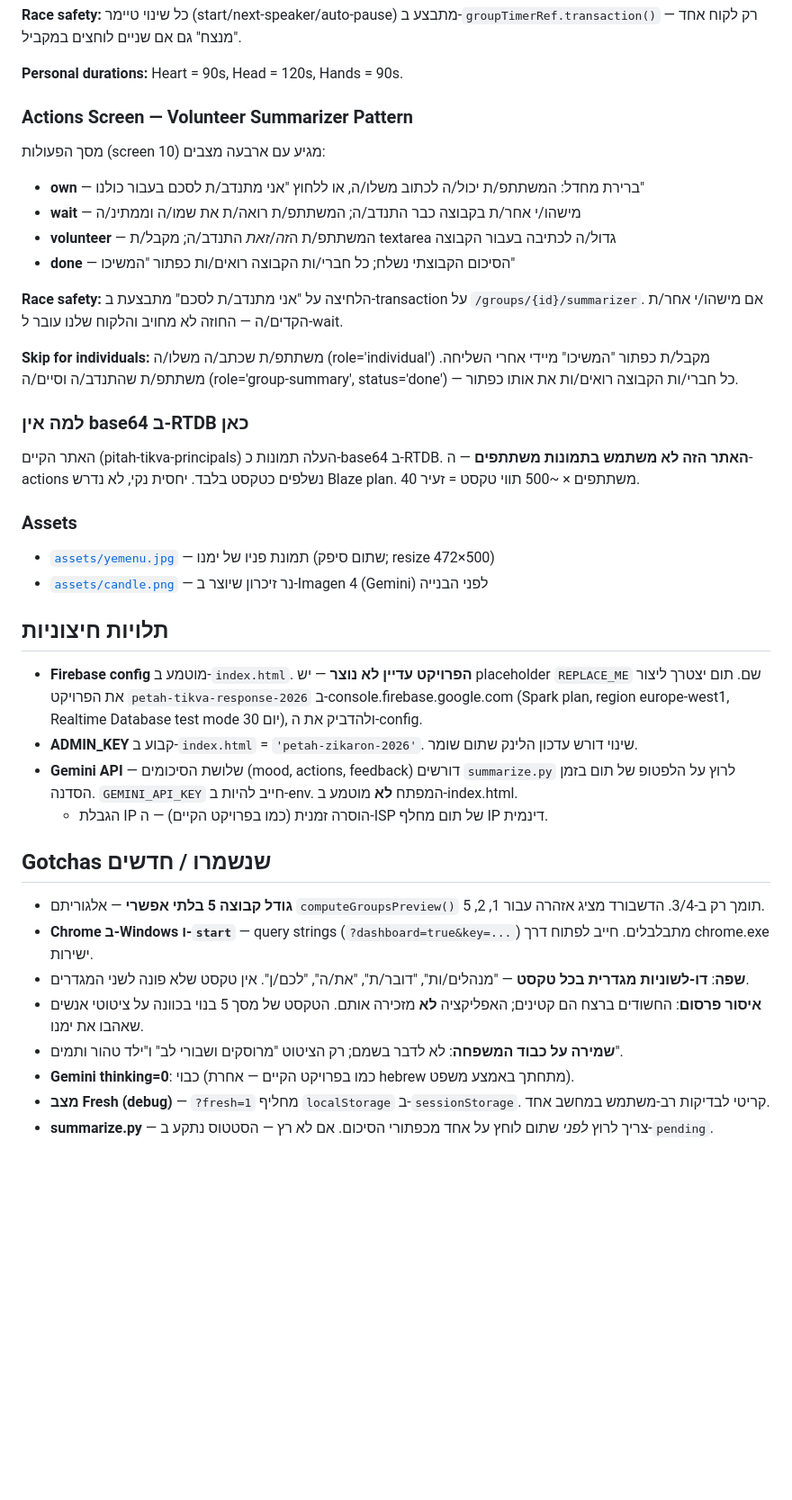
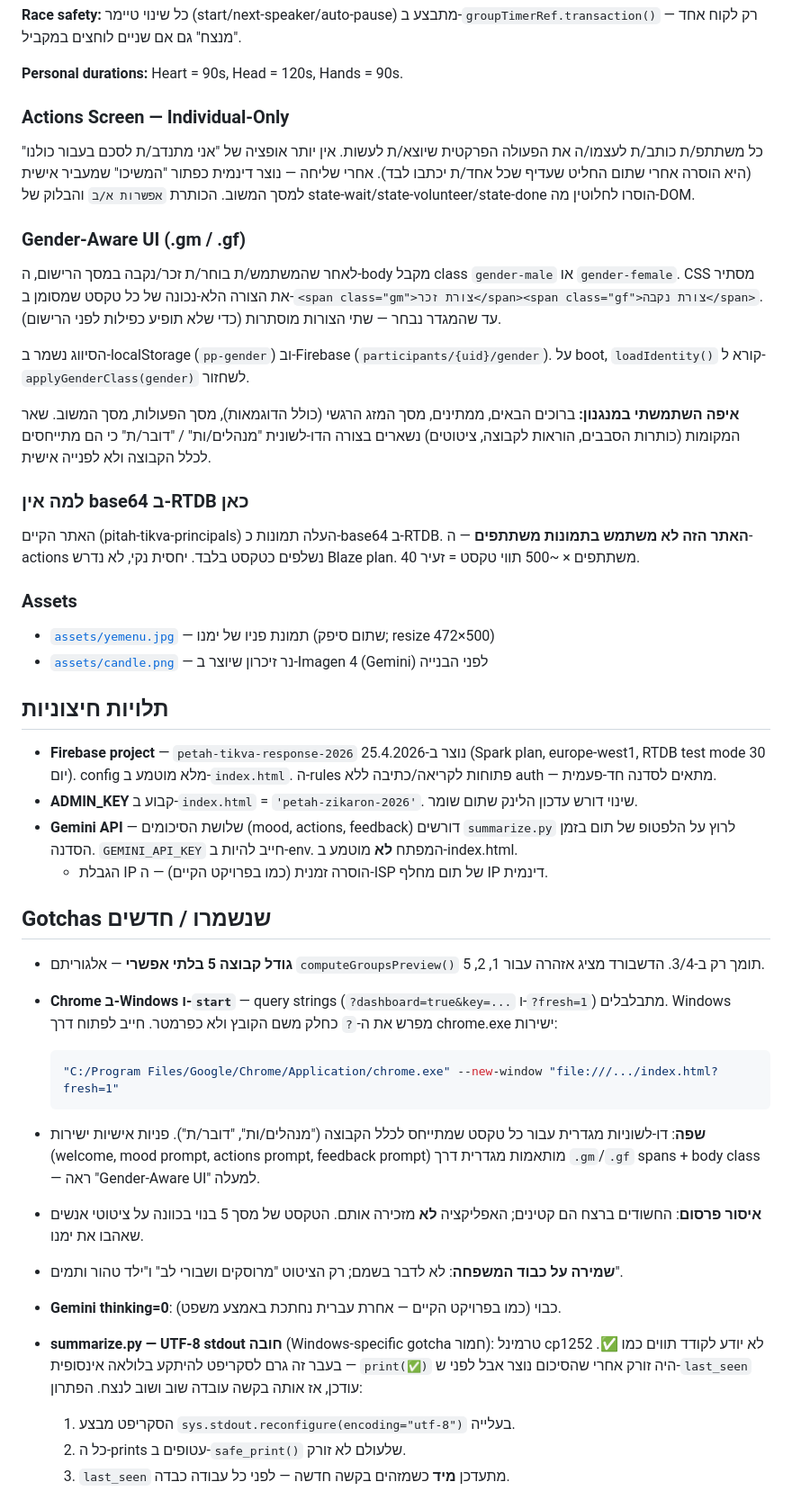
Before and after one commit to TomHagiladi/petah-tikva-response, a Markdown page: CLAUDE.md, the part around one of its changes. Shown at 90% size. Drawn GitHub-style; blank space fills up the shorter version.

````diff
--- a/CLAUDE.md
+++ b/CLAUDE.md
@@ -81,17 +84,17 @@ git push   # → https://tomhagiladi.github.io/petah-tikva-response/
 
 **Personal durations:** Heart = 90s, Head = 120s, Hands = 90s.
 
-### Actions Screen — Volunteer Summarizer Pattern
+### Actions Screen — Individual-Only
 
-מסך הפעולות (screen 10) מגיע עם ארבעה מצבים:
-- **own** — ברירת מחדל: המשתתפ/ת יכול/ה לכתוב משלו/ה, או ללחוץ "אני מתנדב/ת לסכם בעבור כולנו"
-- **wait** — מישהו/י אחר/ת בקבוצה כבר התנדב/ה; המשתתפ/ת רואה/ת את שמו/ה וממתינ/ה
-- **volunteer** — המשתתפ/ת ה*זה*/*זאת* התנדב/ה; מקבל/ת textarea גדול/ה לכתיבה בעבור הקבוצה
-- **done** — הסיכום הקבוצתי נשלח; כל חברי/ות הקבוצה רואים/ות כפתור "המשיכו"
+כל משתתפ/ת כותב/ת לעצמו/ה את הפעולה הפרקטית שיוצא/ת לעשות. אין יותר אופציה של "אני מתנדב/ת לסכם בעבור כולנו" (היא הוסרה אחרי שתום החליט שעדיף שכל אחד/ת יכתבו לבד). אחרי שליחה — נוצר דינמית כפתור "המשיכו" שמעביר אישית למסך המשוב. הכותרת `אפשרות א/ב` והבלוק של state-wait/state-volunteer/state-done הוסרו לחלוטין מה-DOM.
 
-**Race safety:** הלחיצה על "אני מתנדב/ת לסכם" מתבצעת ב-transaction על `/groups/{id}/summarizer`. אם מישהו/י אחר/ת הקדים/ה — החוזה לא מחויב והלקוח שלנו עובר ל-wait.
+### Gender-Aware UI (.gm / .gf)
 
-**Skip for individuals:** משתתפ/ת שכתב/ה משלו/ה (role='individual') מקבל/ת כפתור "המשיכו" מיידי אחרי השליחה. משתתפ/ת שהתנדב/ה וסיים/ה (role='group-summary', status='done') — כל חברי/ות הקבוצה רואים/ות את אותו כפתור.
+לאחר שהמשתמש/ת בוחר/ת זכר/נקבה במסך הרישום, ה-body מקבל class `gender-male` או `gender-female`. CSS מסתיר את הצורה הלא-נכונה של כל טקסט שמסומן ב-`<span class="gm">צורת זכר</span><span class="gf">צורת נקבה</span>`. עד שהמגדר נבחר — שתי הצורות מוסתרות (כדי שלא תופיע כפילות לפני הרישום).
+
+הסיווג נשמר ב-localStorage (`pp-gender`) וב-Firebase (`participants/{uid}/gender`). על boot, `loadIdentity()` קורא ל-`applyGenderClass(gender)` לשחזור.
+
+**איפה השתמשתי במנגנון:** ברוכים הבאים, ממתינים, מסך המזג הרגשי (כולל הדוגמאות), מסך הפעולות, מסך המשוב. שאר המקומות (כותרות הסבבים, הוראות לקבוצה, ציטוטים) נשארים בצורה הדו-לשונית "מנהלים/ות" / "דובר/ת" כי הם מתייחסים לכלל הקבוצה ולא לפנייה אישית.
 
 ### למה אין base64 ב-RTDB כאן
 האתר הקיים (pitah-tikva-principals) העלה תמונות כ-base64 ב-RTDB. **האתר הזה לא משתמש בתמונות משתתפים** — ה-actions נשלפים כטקסט בלבד. יחסית נקי, לא נדרש Blaze plan. 40 משתתפים × ~500 תווי טקסט = זעיר.
@@ -102,7 +105,7 @@ git push   # → https://tomhagiladi.github.io/petah-tikva-response/
 
 ## תלויות חיצוניות
 
-- **Firebase config** מוטמע ב-`index.html`. **הפרויקט עדיין לא נוצר** — יש placeholder `REPLACE_ME` שם. תום יצטרך ליצור את הפרויקט `petah-tikva-response-2026` ב-console.firebase.google.com (Spark plan, region europe-west1, Realtime Database test mode 30 יום), ולהדביק את ה-config.
+- **Firebase project** — `petah-tikva-response-2026` נוצר ב-25.4.2026 (Spark plan, europe-west1, RTDB test mode 30 יום). config מלא מוטמע ב-`index.html`. ה-rules פתוחות לקריאה/כתיבה ללא auth — מתאים לסדנה חד-פעמית.
 - **ADMIN_KEY** קבוע ב-`index.html` = `'petah-zikaron-2026'`. שינוי דורש עדכון הלינק שתום שומר.
 - **Gemini API** — שלושת הסיכומים (mood, actions, feedback) דורשים `summarize.py` לרוץ על הלפטופ של תום בזמן הסדנה. `GEMINI_API_KEY` חייב להיות ב-env. המפתח **לא** מוטמע ב-index.html.
   - הגבלת IP הוסרה זמנית (כמו בפרויקט הקיים) — ה-ISP של תום מחלף IP דינמית.
@@ -110,11 +113,16 @@ git push   # → https://tomhagiladi.github.io/petah-tikva-response/
 ## Gotchas שנשמרו / חדשים
 
 - **גודל קבוצה 5 בלתי אפשרי** — אלגוריתם `computeGroupsPreview()` תומך רק ב-3/4. הדשבורד מציג אזהרה עבור 1, 2, 5.
-- **Chrome ב-Windows ו-`start`** — query strings (`?dashboard=true&key=...`) מתבלבלים. חייב לפתוח דרך chrome.exe ישירות.
-- **שפה**: **דו-לשוניות מגדרית בכל טקסט** — "מנהלים/ות", "דובר/ת", "את/ה", "לכם/ן". אין טקסט שלא פונה לשני המגדרים.
+- **Chrome ב-Windows ו-`start`** — query strings (`?dashboard=true&key=...` ו-`?fresh=1`) מתבלבלים. Windows מפרש את ה-`?` כחלק משם הקובץ ולא כפרמטר. חייב לפתוח דרך chrome.exe ישירות:
+  ```bash
+  "C:/Program Files/Google/Chrome/Application/chrome.exe" --new-window "file:///.../index.html?fresh=1"
+  ```
+- **שפה**: דו-לשוניות מגדרית עבור כל טקסט שמתייחס לכלל הקבוצה ("מנהלים/ות", "דובר/ת"). פניות אישיות ישירות (welcome, mood prompt, actions prompt, feedback prompt) מותאמות מגדרית דרך `.gm`/`.gf` spans + body class — ראה "Gender-Aware UI" למעלה.
 - **איסור פרסום**: החשודים ברצח הם קטינים; האפליקציה **לא** מזכירה אותם. הטקסט של מסך 5 בנוי בכוונה על ציטוטי אנשים שאהבו את ימנו.
 - **שמירה על כבוד המשפחה**: לא לדבר בשמם; רק הציטוט "מרוסקים ושבורי לב" ו"ילד טהור ותמים".
-- **Gemini thinking=0**: כבוי (כמו בפרויקט הקיים — אחרת hebrew מתחתך באמצע משפט).
-- **מצב Fresh (debug)** — `?fresh=1` מחליף `localStorage` ב-`sessionStorage`. קריטי לבדיקות רב-משתמש במחשב אחד.
-- **summarize.py** — צריך לרוץ *לפני* שתום לוחץ על אחד מכפתורי הסיכום. אם לא רץ — הסטטוס נתקע ב-`pending`.
+- **Gemini thinking=0**: כבוי (כמו בפרויקט הקיים — אחרת עברית נחתכת באמצע משפט).
+- **summarize.py — UTF-8 stdout חובה** (Windows-specific gotcha חמור): טרמינל cp1252 לא יודע לקודד תווים כמו ✅. בעבר זה גרם לסקריפט להיתקע בלולאה אינסופית — `print(✅)` היה זורק אחרי שהסיכום נוצר אבל לפני ש-`last_seen` עודכן, אז אותה בקשה עובדה שוב ושוב לנצח. הפתרון:
+  1. הסקריפט מבצע `sys.stdout.reconfigure(encoding="utf-8")` בעלייה.
+  2. כל ה-prints עטופים ב-`safe_print()` שלעולם לא זורק.
+  3. `last_seen` מתעדכן **מיד** כשמזהים בקשה חדשה — לפני כל עבודה כבדה.
 
````
Also changed, not shown: other parts of CLAUDE.md (+17 -10 lines).
